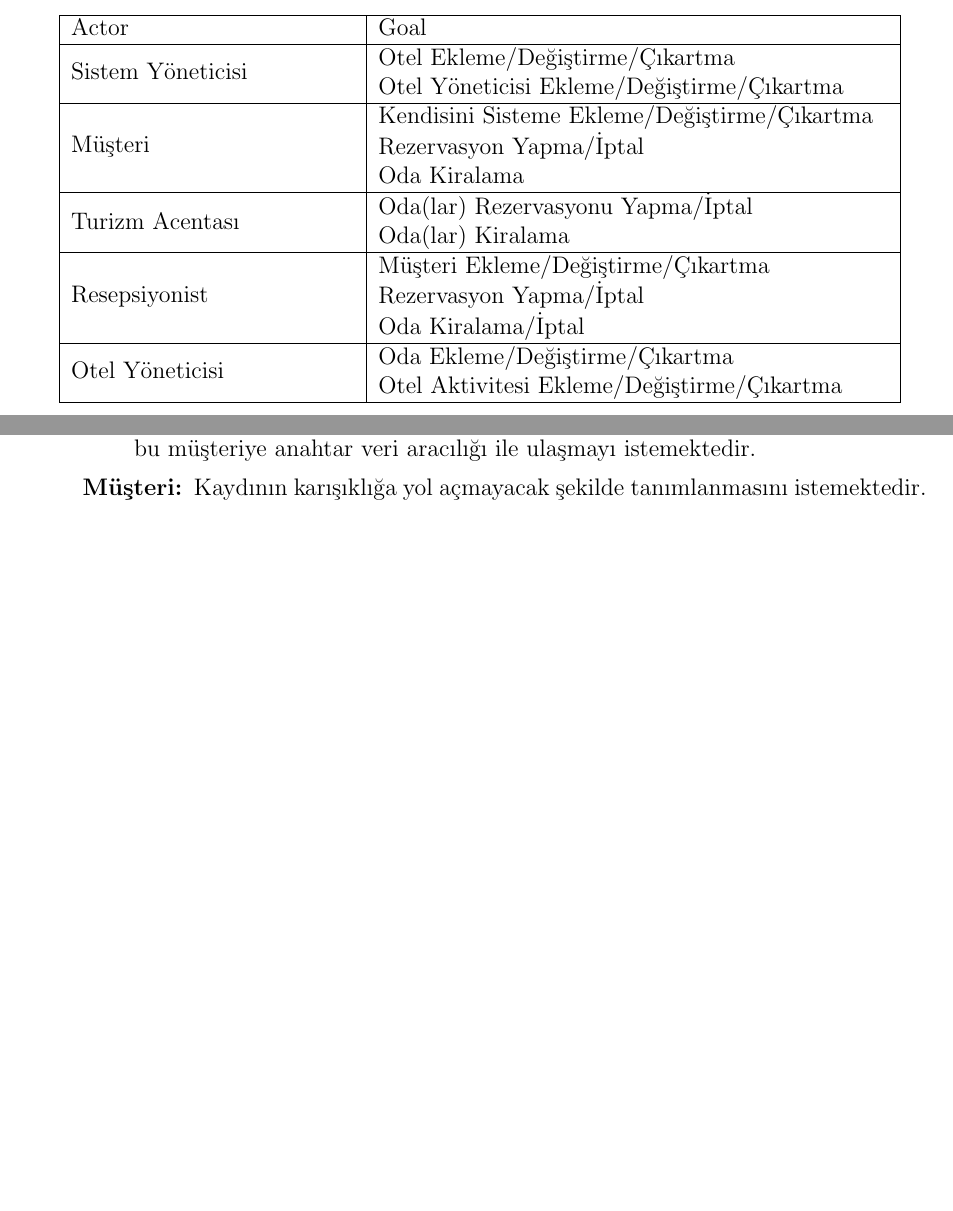
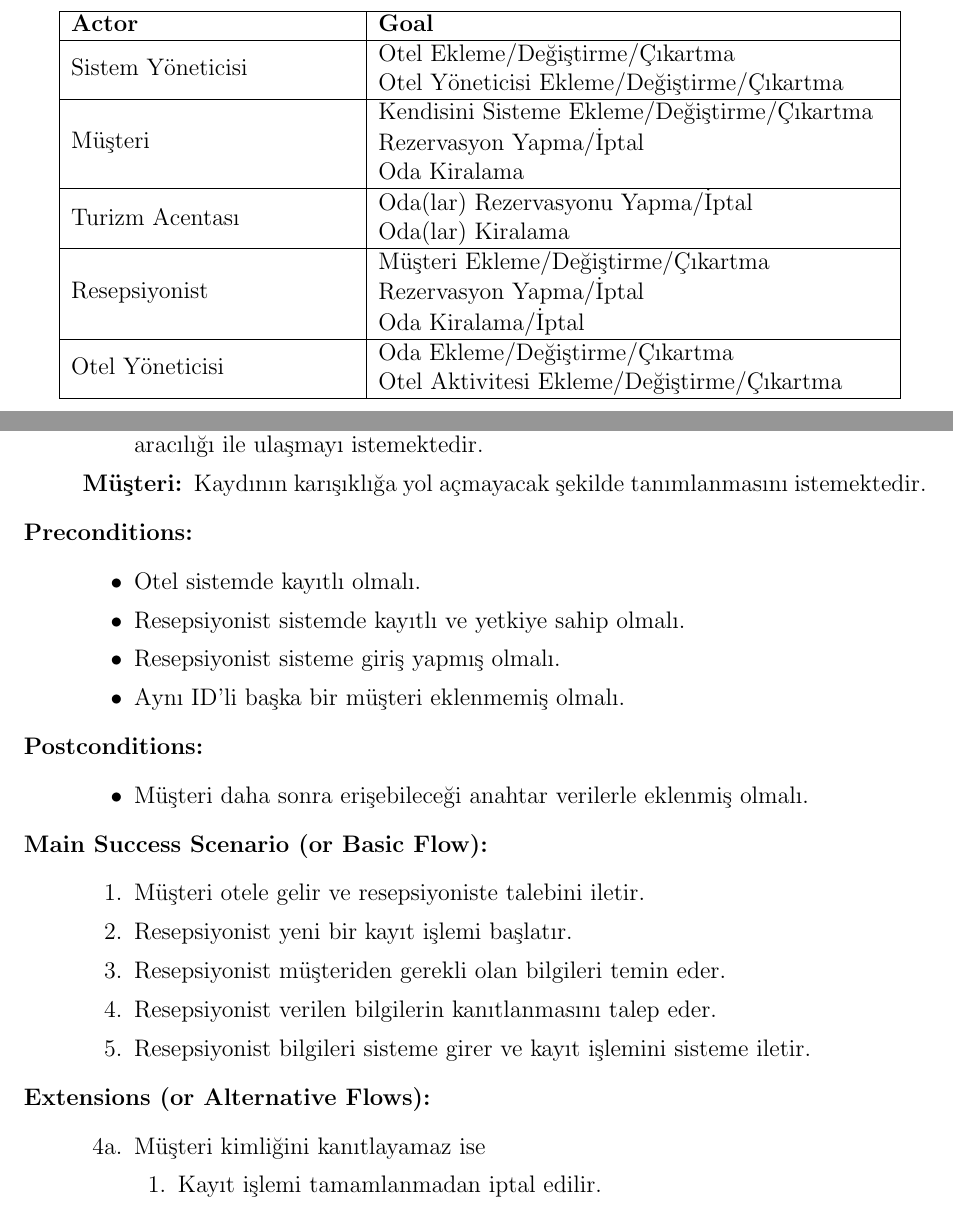
Before and after one commit to yetanotherbadboyz/fullydressed, a LaTeX document (docs/report-4th-week.tex): two parts of pages 3 and 4 of 4, joined at a grey line, cut so that both start at the same text, the shorter picture padded with empty space. Compiled offline with pdfLaTeX.

Commit message:
use case latex

```diff
--- a/docs/report-4th-week.tex
+++ b/docs/report-4th-week.tex
@@ -81,7 +81,8 @@ Actor-Goal Model \\[1cm]
 \begin{tabular}{ |p{5cm} | p{9cm} |}
 
 \hline
-Actor & Goal \\ \hline
+\bf Actor & \bf Goal \\
+\hline
 
 \multirow{2}{*}{Sistem Yöneticisi}
 &
@@ -143,6 +144,34 @@ Otel Aktivitesi Ekleme/Değiştirme/Çıkartma \\
 müşteriye anahtar veri aracılığı ile ulaşmayı istemektedir.
 \item[Müşteri:] Kaydının karışıklığa yol açmayacak şekilde tanımlanmasını istemektedir.
 \end{description}
+\item[Preconditions:] \hspace{10mm}
+\begin{itemize}
+\item Otel sistemde kayıtlı olmalı.
+\item Resepsiyonist sistemde kayıtlı ve yetkiye sahip olmalı.
+\item Resepsiyonist sisteme giriş yapmış olmalı.
+\item Aynı ID'li başka bir müşteri eklenmemiş olmalı.
+\end{itemize}
+
+\item[Postconditions:] \hspace{10mm}
+\begin{itemize}
+\item Müşteri daha sonra erişebileceği anahtar verilerle eklenmiş olmalı.
+\end{itemize}
+\item[Main Success Scenario (or Basic Flow):] \hspace{10mm}
+\begin{enumerate}
+\item Müşteri otele gelir ve resepsiyoniste talebini iletir.
+\item Resepsiyonist yeni bir kayıt işlemi başlatır.
+\item Resepsiyonist müşteriden gerekli olan bilgileri temin eder.
+\item Resepsiyonist verilen bilgilerin kanıtlanmasını talep eder.
+\item Resepsiyonist bilgileri sisteme girer ve kayıt işlemini sisteme iletir.
+\end{enumerate}
+\item[Extensions (or Alternative Flows):] \hspace{10mm}
+\begin{itemize}
+\item[4a.] Müşteri kimliğini kanıtlayamaz ise
+    \begin{enumerate}
+    \item Kayıt işlemi tamamlanmadan iptal edilir.
+    \end{enumerate}
+\end{itemize}
+
 \end{description}
 
 
```
Also changed, not shown: docs/report-4th-week.tex (4 more changed lines), 1 other file.
